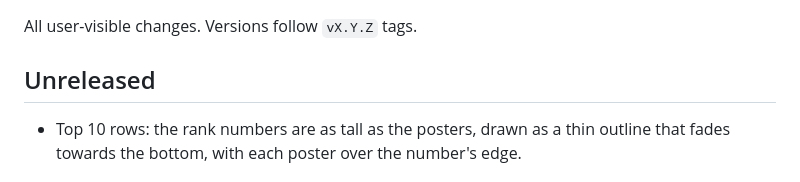
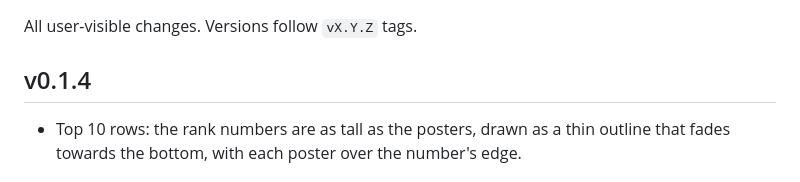
Before and after one commit to MYKLHARU/vyrk-tv, a Markdown page: CHANGELOG.md, the part around the change. Rendered like a GitHub page.

Commit message:
Release v0.1.4: changelog section, new Top 10 screenshots for README and website

```diff
--- a/CHANGELOG.md
+++ b/CHANGELOG.md
@@ -2,7 +2,7 @@
 
 All user-visible changes. Versions follow `vX.Y.Z` tags.
 
-## Unreleased
+## v0.1.4
 
 - Top 10 rows: the rank numbers are as tall as the posters, drawn as a thin outline that fades towards the bottom, with each poster over the number's edge.
 
```
Also changed, not shown: docs/images/screenshots/top10-rows.jpg, site/img/shots/top10.jpg.
